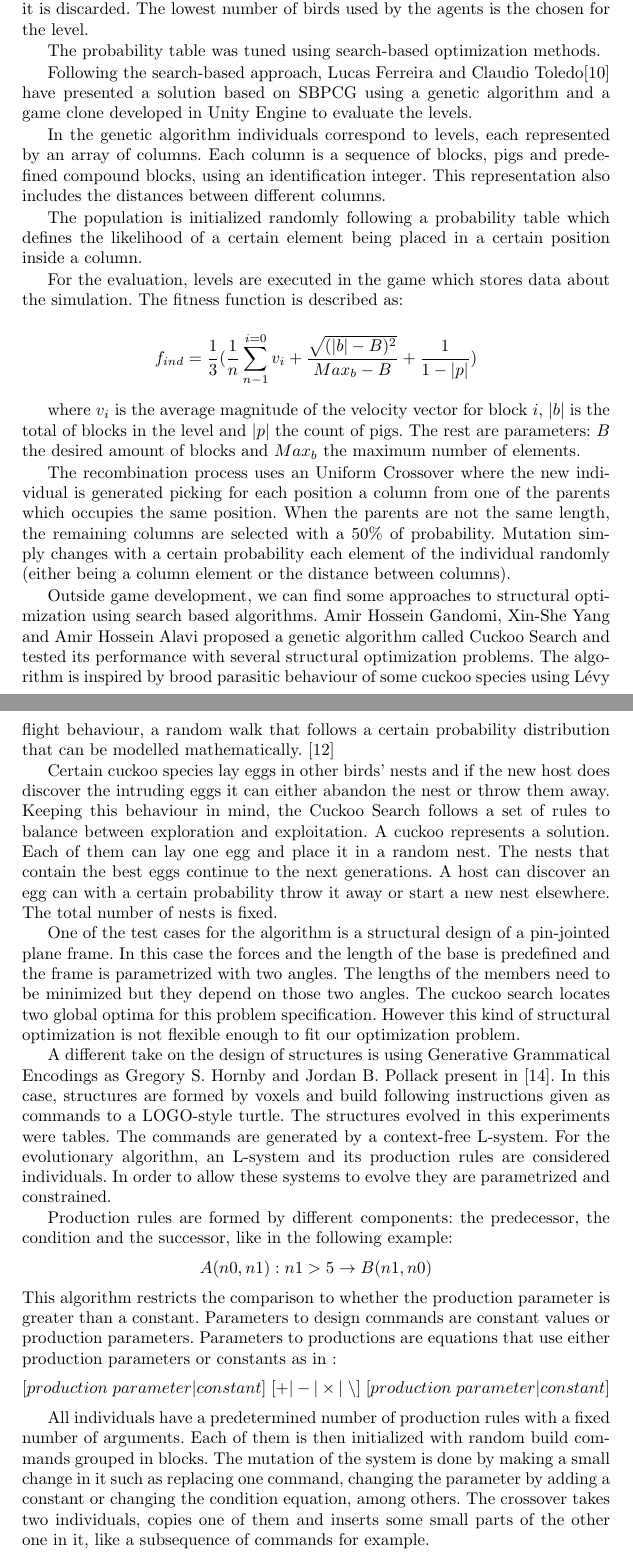
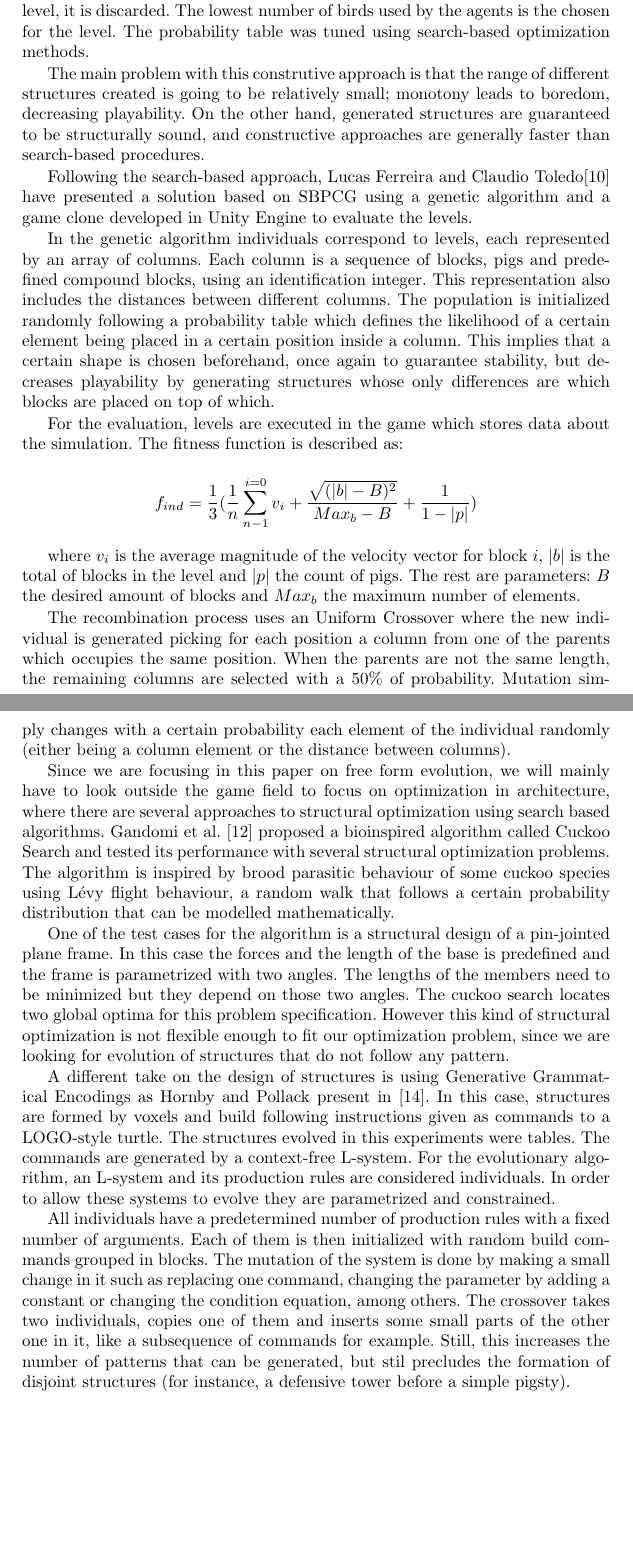
Before and after one commit to Laucalle/AngryBirdsLevelGenerationThesis, a LaTeX thesis (evostar2019/angrybirds-evo19.tex): two parts of pages 5 and 6 of 17 before the commit and two parts of pages 5 and 6 of 16 after it, joined at a grey line, cut so that both start at the same text, the shorter picture padded with empty space. Compiled offline with pdfLaTeX; the source files are stored in an older character set and shown here as Unicode.

Commit message:
Revised state of the art
I would say there are very few papers, but if that's all there is, well, so be it. It's good for our paper, which will land in a field that does not have a lot of competence, like angry birds landing in a glass pigsty.

```diff
--- a/evostar2019/angrybirds-evo19.tex
+++ b/evostar2019/angrybirds-evo19.tex
@@ -403,23 +409,29 @@ some birds are more efficient against certain materials than others. The number
 of birds available for the player to solve the level is estimated using AI
 agents designed for a different competition. If the AI agents are unable to
 solve the level, it is discarded. The lowest number of birds used by the agents
-is the chosen for the level.
+is the chosen for the level. The probability table was tuned using search-based optimization
+methods. % All this could probably be made shorter
 
-The probability table was tuned using search-based optimization methods.
+The main problem with this construtive approach is that the range of
+different structures created is going to be relatively small; monotony
+leads to boredom, decreasing playability. On the other hand, generated
+structures are guaranteed to be structurally sound, and constructive
+approaches are generally faster than search-based procedures.
 
 Following the search-based approach, Lucas Ferreira and Claudio
 Toledo\cite{ferreira2014search} have presented a solution based on SBPCG using
 a genetic algorithm and a game clone developed in Unity Engine to evaluate the
-levels.
+levels. % Same game clone as we use here? - JJ
 
 In the genetic algorithm individuals correspond to levels, each represented by
 an array of columns. Each column is a sequence of blocks, pigs and predefined
 compound blocks, using an identification integer. This representation also
-includes the distances between different columns.
-
-The population is initialized randomly following a probability table which
+includes the distances between different columns. The population is initialized randomly following a probability table which
 defines the likelihood of a certain element being placed in a certain position
-inside a column.
+inside a column. This implies that a certain shape is chosen
+beforehand, once again to guarantee stability, but decreases
+playability by generating structures whose only differences are which
+blocks are placed on top of which.
 
 For the evaluation, levels are executed in the game which stores data about the
 simulation. The fitness function is described as:
@@ -441,35 +454,40 @@ changes with a certain probability each element of the individual randomly
 % If possible, add more entries about evolution of free-form structures, which was after all the motivation for this particular algorithm - JJ
 % In general or from the competition? - Laura
 % In general. The state of the art has to reflect what other people are doing
-%in general - JJ
+% in general - JJ
+% This paragraph above can probably be suppressed. Since they are not
+% using a free form, this is not relevant for this paper - JJ
 
-Outside game development, we can find some approaches to structural
-optimization using search based algorithms. Amir Hossein Gandomi, Xin-She Yang
-and Amir Hossein Alavi proposed a genetic algorithm called Cuckoo Search and
+Since we are focusing in this paper on free form evolution, we will
+mainly have to look outside the game field to focus on optimization in
+architecture, where there are several  approaches to structural
+optimization using search based algorithms. Gandomi et al. \cite{gandomi2013cuckoo} proposed a bioinspired algorithm called Cuckoo Search and
 tested its performance with several structural optimization problems. The
 algorithm is inspired by brood parasitic behaviour of some cuckoo
 species using Lévy flight behaviour, a random walk that follows a certain
 probability distribution that can be modelled mathematically.
-\cite{gandomi2013cuckoo}
 
-Certain cuckoo species lay eggs in other birds' nests and if the new host does
-discover the intruding eggs it can either abandon the nest or throw them away.
-Keeping this behaviour in mind, the Cuckoo Search follows a set of rules to
-balance between exploration and exploitation. A cuckoo represents a
-solution. Each of them can lay one egg and place it in a random nest. The nests
-that contain the best eggs continue to the next generations. A host can
-discover an egg can with a certain probability throw it away or start a new
-nest elsewhere. The total number of nests is fixed.
+% Certain cuckoo species lay eggs in other birds' nests and if the new host does
+% discover the intruding eggs it can either abandon the nest or throw them away.
+% Keeping this behaviour in mind, the Cuckoo Search follows a set of rules to
+% balance between exploration and exploitation. A cuckoo represents a
+% solution. Each of them can lay one egg and place it in a random nest. The nests
+% that contain the best eggs continue to the next generations. A host can
+% discover an egg can with a certain probability throw it away or start a new
+% nest elsewhere. The total number of nests is fixed.
+% --------------------------- Irrelevant for this paper -------
 
 One of the test cases for the algorithm is a structural design of a pin-jointed
 plane frame. In this case the forces and the length of the base is predefined
 and the frame is parametrized with two angles. The lengths of the members need
 to be minimized but they depend on those two angles. The cuckoo search locates
 two global optima for this problem specification. However this kind of
-structural optimization is not flexible enough to fit our optimization problem.
+structural optimization is not flexible enough to fit our optimization
+problem, since we are looking for evolution of structures that do not
+follow any pattern.
 
 A different take on the design of structures is using Generative Grammatical
-Encodings as Gregory S. Hornby and Jordan B. Pollack present in
+Encodings as Hornby and Pollack present in
 \cite{hornby2001advantages}. In this case, structures are formed by voxels and
 build following instructions given as commands to a LOGO-style turtle. The
 structures evolved in this experiments were tables. The commands are generated
@@ -477,15 +495,16 @@ by a context-free L-system. For the evolutionary algorithm, an L-system and its
 production rules are considered individuals. In order to allow these systems to
 evolve they are parametrized and constrained.
 
-Production rules are formed by different components: the predecessor, the
-condition and the successor, like in the following example:
-$$A(n0, n1): n1 > 5 \rightarrow B(n1, n0)$$
-This algorithm restricts the comparison to whether the production parameter is
-greater than a constant. Parameters to design commands are constant values or
-production parameters. Parameters to productions are equations that use either
-production parameters or constants as in :
-$$[production \; parameter | constant ]\; [ + | - | \times |
-\; \backslash]\; [ production \; parameter | constant ]$$
+% Production rules are formed by different components: the predecessor, the
+% condition and the successor, like in the following example:
+% $$A(n0, n1): n1 > 5 \rightarrow B(n1, n0)$$
+% This algorithm restricts the comparison to whether the production parameter is
+% greater than a constant. Parameters to design commands are constant values or
+% production parameters. Parameters to productions are equations that use either
+% production parameters or constants as in :
+% $$[production \; parameter | constant ]\; [ + | - | \times |
+% \; \backslash]\; [ production \; parameter | constant ]$$
+% --- No more details are needed on this kind of section --
 
 All individuals have a predetermined number of production rules with a fixed
 number of arguments. Each of them is then initialized with random build
@@ -493,17 +512,14 @@ commands grouped in blocks. The mutation of the system is done by making a
 small change in it such as replacing one command, changing the parameter by
 adding a constant or changing the condition equation, among others. The
 crossover takes two individuals, copies one of them and inserts some small
-parts of the other one in it, like a subsequence of commands for example.
+parts of the other one in it, like a subsequence of commands for
+example. Still, this increases the number of patterns that can be
+generated, but stil precludes the formation of disjoint structures
+(for instance, a defensive tower before a simple pigsty).
 
 %%%%%%%%%%%%%%%%%%%%%%%%%%%%  PROBLEM DESCRIPTION  %%%%%%%%%%%%%%%%%%%%%%%%%%%%
 \section{Problem Description}
 \label{sec:angry}
-% It's probably better if this subsection is eliminated and
-% substituted by a reference to the fact that some changes were made
-% and that these changes are available. In general, implementation
-% details (and code snippets) are not suitable for this kind of
-% conferences - JJ
-
 
 % \subsection{Open Source Simulator}
 % \textit{Angry Birds} is not open source software and so the code is not available. As a part of their solution, Lucas Ferreira and Claudio Toledo\cite{ferreira2014search} developed an open source simulation for the game. Since that implementation is available on Github\cite{sciencebirds}, it will be used as a starting point for this part of project. The modified version is available on Github\cite{sciencebirds-adapt} and described in section \ref{ch:gameApdaptation}.
```
Also changed, not shown: evostar2019/angrybirds-evo19.tex (15 more changed lines).
